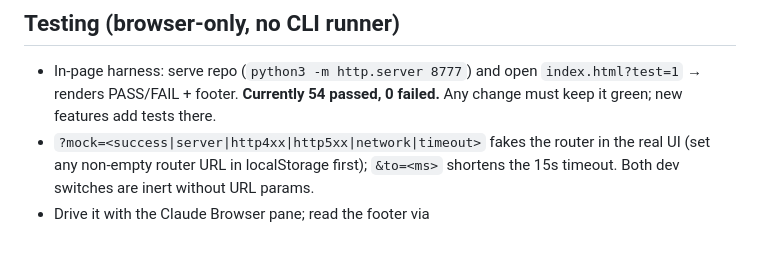
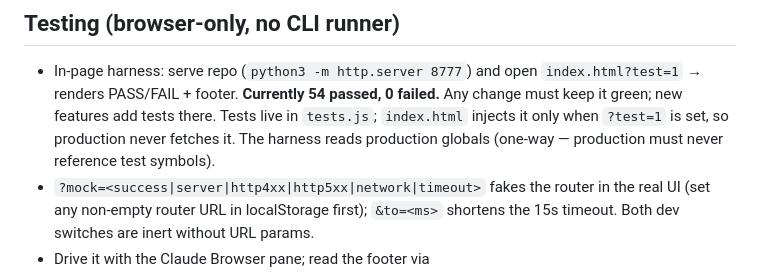
Before and after one commit to purplenerple11-byte/log-it, a Markdown page: docs/HANDOFF.md, the part around one of its changes. Drawn GitHub-style; blank space fills up the shorter version.

```diff
--- a/docs/HANDOFF.md
+++ b/docs/HANDOFF.md
@@ -62,6 +63,9 @@ PWA (index.html, GitHub Pages)
 - In-page harness: serve repo (`python3 -m http.server 8777`) and open
   `index.html?test=1` → renders PASS/FAIL + footer. **Currently 54 passed, 0
   failed.** Any change must keep it green; new features add tests there.
+  Tests live in `tests.js`; `index.html` injects it only when `?test=1` is
+  set, so production never fetches it. The harness reads production globals
+  (one-way — production must never reference test symbols).
 - `?mock=<success|server|http4xx|http5xx|network|timeout>` fakes the router in
   the real UI (set any non-empty router URL in localStorage first);
   `&to=<ms>` shortens the 15s timeout. Both dev switches are inert without
```
Also changed, not shown: other parts of docs/HANDOFF.md (+16 -6 lines).
